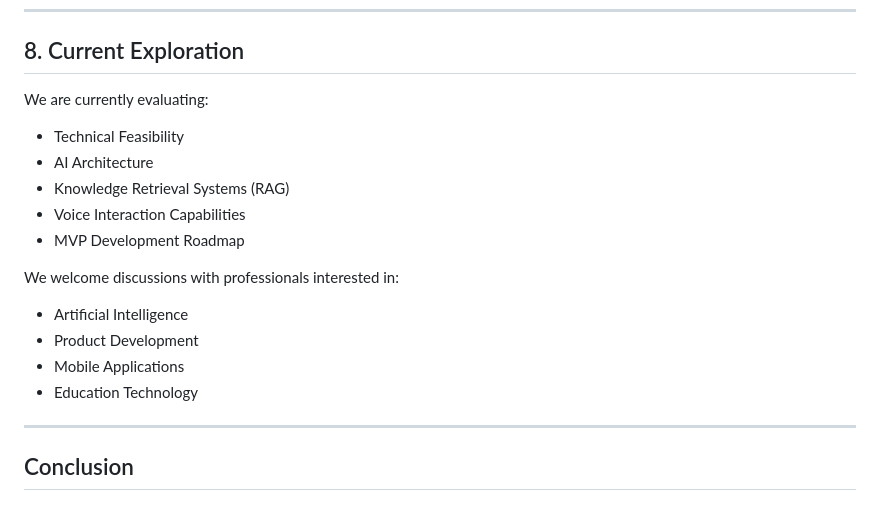
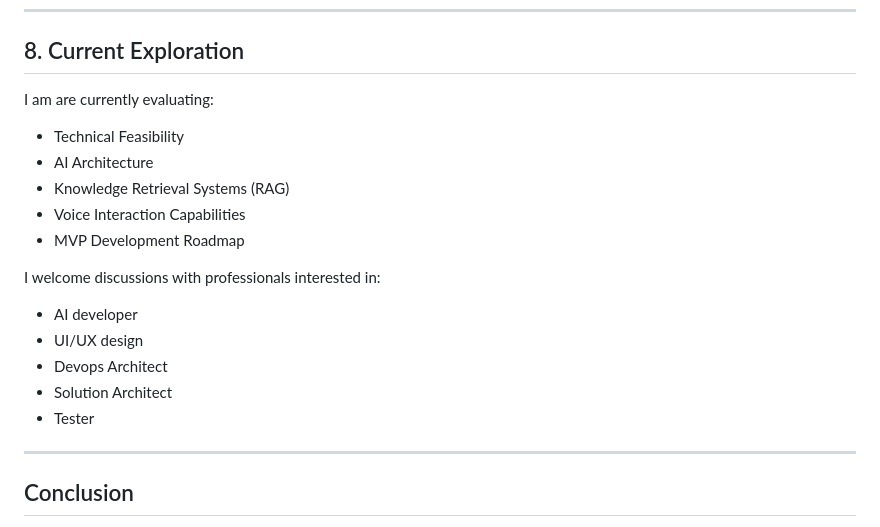
Before and after one commit to Raguram-N/Exam_Buddy_proposal, a Markdown page: README.md, the part around the change. GitHub-like rendering.

```diff
--- a/README.md
+++ b/README.md
@@ -129,7 +129,7 @@ This demonstrates that even modest adoption can create a meaningful education te
 
 ## 8. Current Exploration
 
-We are currently evaluating:
+I am are currently evaluating:
 
 * Technical Feasibility
 * AI Architecture
@@ -137,12 +137,13 @@ We are currently evaluating:
 * Voice Interaction Capabilities
 * MVP Development Roadmap
 
-We welcome discussions with professionals interested in:
+I welcome discussions with professionals interested in:
 
-* Artificial Intelligence
-* Product Development
-* Mobile Applications
-* Education Technology
+* AI developer
+* UI/UX design
+* Devops Architect
+* Solution Architect
+* Tester
 
 ---
 
```
